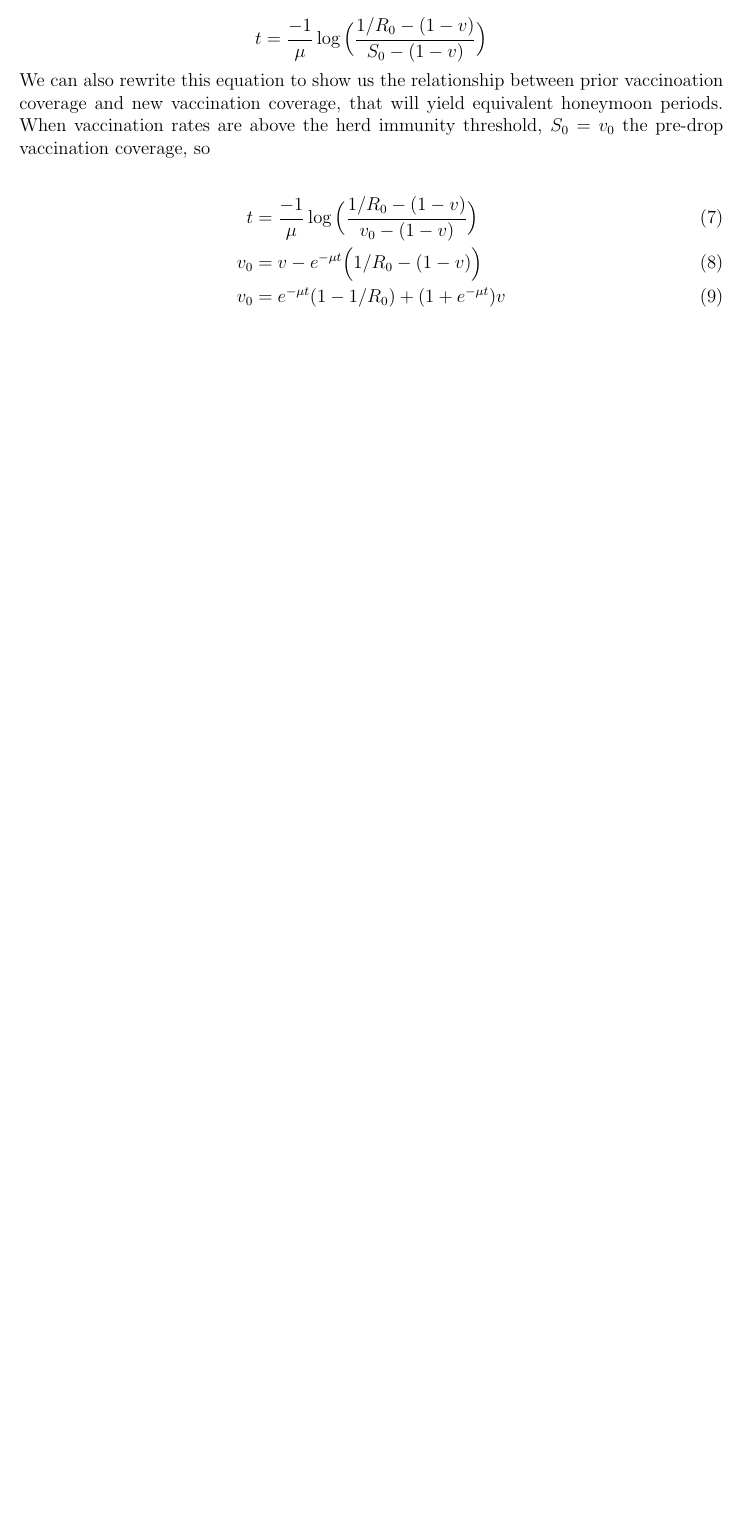
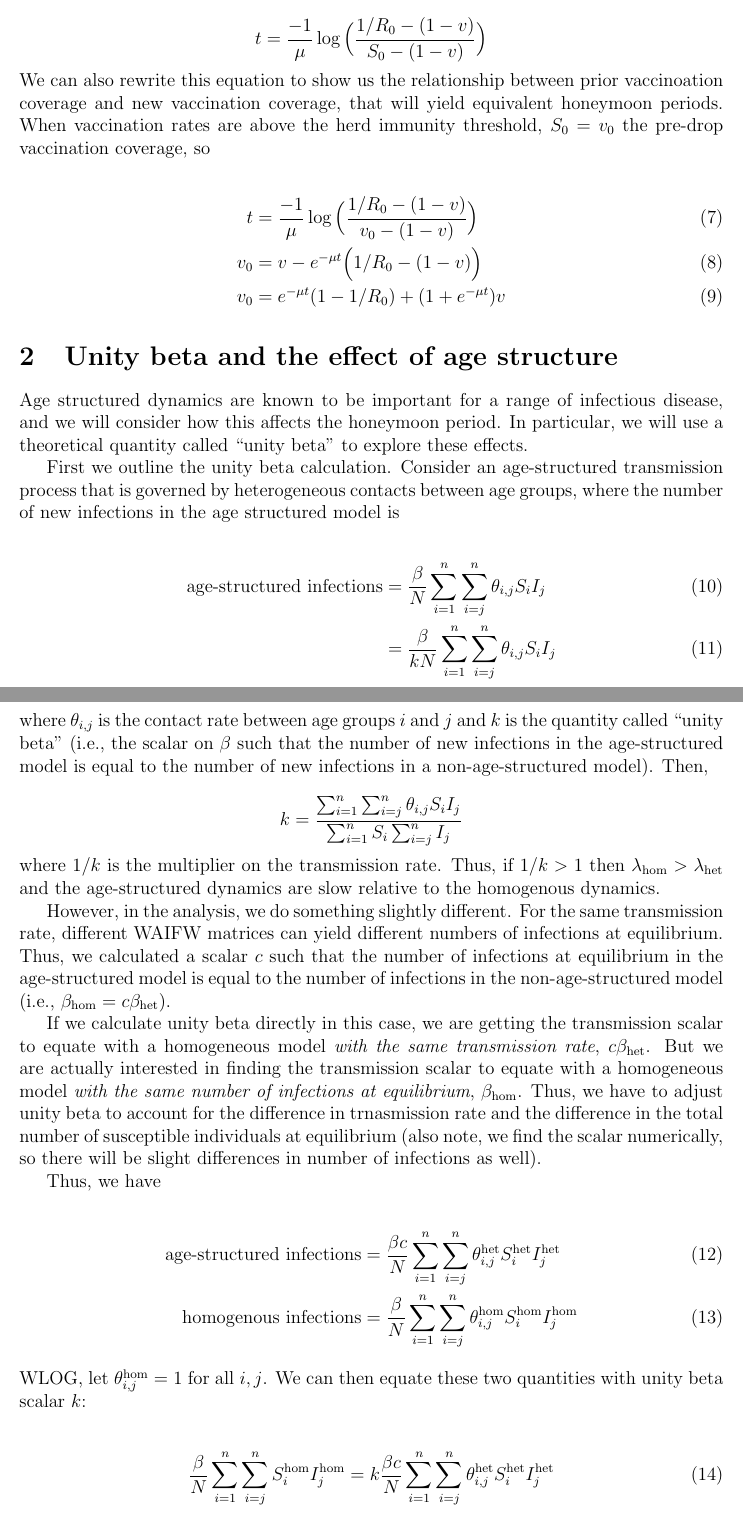
Before and after one commit to eahowerton/measles-honeymoon, a LaTeX document (analytical_results.tex): part of page 2 of 2 before the commit and two parts of pages 2 and 3 of 3 after it, the two joined at a grey line, cut so that both start at the same text, the shorter picture padded with empty space. Compiled offline with pdfLaTeX.

Commit message:
update analytic results file

```diff
--- a/analytical_results.tex
+++ b/analytical_results.tex
@@ -60,6 +60,43 @@ We can also rewrite this equation to show us the relationship between prior vacc
 \begin{align}
     t &= \frac{-1}{\mu} \log \Big(\frac{1/R_0 - (1-v)}{v_0 - (1-v)}\Big) \\
     v_0 &= v - e^{-\mu t} \Big(1/R_0 - (1-v)\Big) \\
-    v_0 &= e^{-\mu t}(1-1/R_0) + (1+e^{-\mu t})v \\
+    v_0 &= e^{-\mu t}(1-1/R_0) + (1+e^{-\mu t})v
 \end{align}
 
+\section{Unity beta and the effect of age structure}
+Age structured dynamics are known to be important for a range of infectious disease, and we will consider how this affects the honeymoon period. In particular, we will use a theoretical quantity called ``unity beta"  to explore these effects.
+
+First we outline the unity beta calculation. Consider an age-structured transmission process that is governed by heterogeneous contacts between age groups, where the number of new infections in the age structured model is
+
+\begin{align}
+    \text{age-structured infections} &=  \frac{\beta}{N}\sum_{i=1}^{n}\sum_{i=j}^{n} \theta_{i,j} S_i I_j \\
+    &= \frac{\beta}{kN}\sum_{i=1}^{n}\sum_{i=j}^{n} \theta_{i,j} S_i I_j
+\end{align}
+
+\noindent
+where $\theta_{i,j}$ is the contact rate between age groups $i$ and $j$ and $k$ is the quantity called ``unity beta" (i.e., the scalar on $\beta$ such that the number of new infections in the age-structured model is equal to the number of new infections in a non-age-structured model). Then,
+
+$$
+k = \frac{\sum_{i=1}^{n}\sum_{i=j}^{n} \theta_{i,j} S_i I_j}{\sum_{i=1}^{n}S_i\sum_{i=j}^{n}I_j}
+$$
+
+\noindent
+where $1/k$ is the multiplier on the transmission rate. Thus, if $1/k > 1$ then $\lambda_{\text{hom}} > \lambda_{\text{het}}$ and the age-structured dynamics are slow relative to the homogenous dynamics.
+
+However, in the analysis, we do something slightly different. For the same transmission rate, different WAIFW matrices can yield different numbers of infections at equilibrium. Thus, we calculated a scalar $c$ such that the number of infections at equilibrium in the age-structured model is equal to the number of infections in the non-age-structured model (i.e., $\beta_{\text{hom}} = c\beta_{\text{het}}$).
+
+If we calculate unity beta directly in this case, we are getting the transmission scalar to equate with a homogeneous model \textit{with the same transmission rate}, $c\beta_{\text{het}}$. But we are actually interested in finding the transmission scalar to equate with a homogeneous model \textit{with the same number of infections at equilibrium}, $\beta_{\text{hom}}$. Thus, we have to adjust unity beta to account for the difference in trnasmission rate and the difference in the total number of susceptible individuals at equilibrium (also note, we find the scalar numerically, so there will be slight differences in number of infections as well).
+
+Thus, we have
+
+\begin{align}
+    \text{age-structured infections} &=  \frac{\beta c}{N}\sum_{i=1}^{n}\sum_{i=j}^{n} \theta^{\text{het}}_{i,j} S^{\text{het}}_i I^{\text{het}}_j \\
+    \text{homogenous infections} &=  \frac{\beta}{N}\sum_{i=1}^{n}\sum_{i=j}^{n} \theta^{\text{hom}}_{i,j} S^{\text{hom}}_i I^{\text{hom}}_j
+\end{align}
+
+\noindent
+WLOG, let $\theta^{\text{hom}}_{i,j} = 1$ for all $i,j$. We can then equate these two quantities with unity beta scalar $k$:
+
+\begin{align}
+    \frac{\beta}{N}\sum_{i=1}^{n}\sum_{i=j}^{n} S^{\text{hom}}_i I^{\text{hom}}_j &= k\frac{\beta c}{N}\sum_{i=1}^{n}\sum_{i=j}^{n} \theta^{\text{het}}_{i,j} S^{\text{het}}_i I^{\text{het}}_j
+\end{align}
```
Also changed, not shown: analytical_results.pdf, analytical_results.tex (9 more changed lines), 5 other files.
